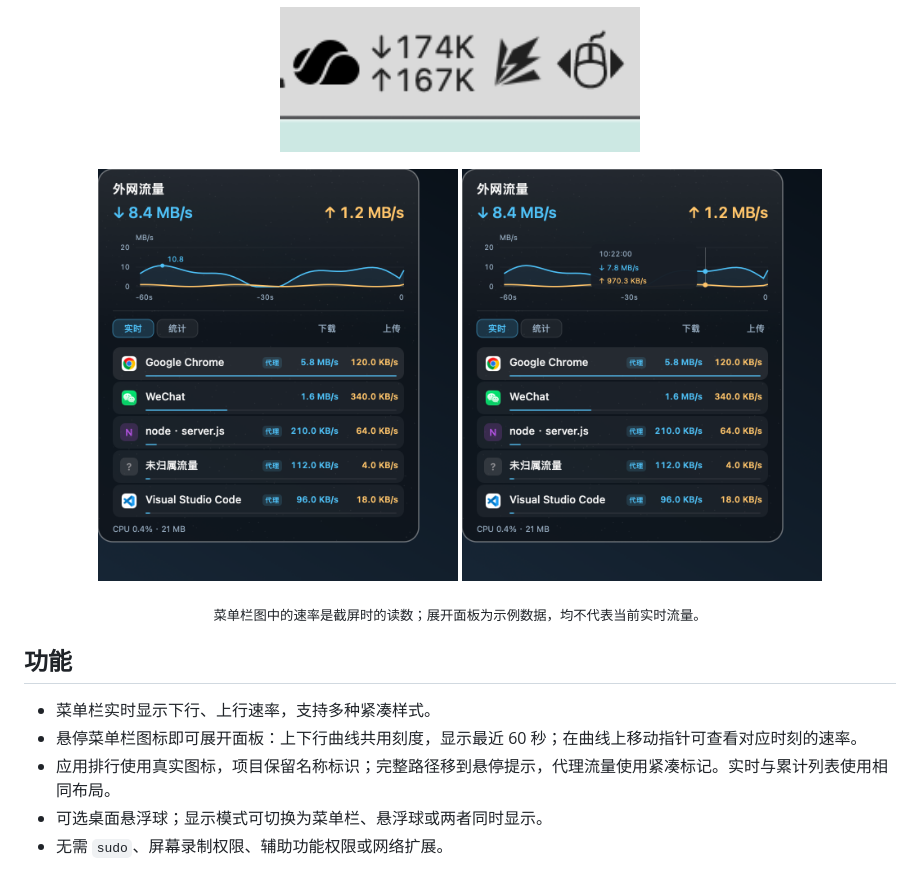
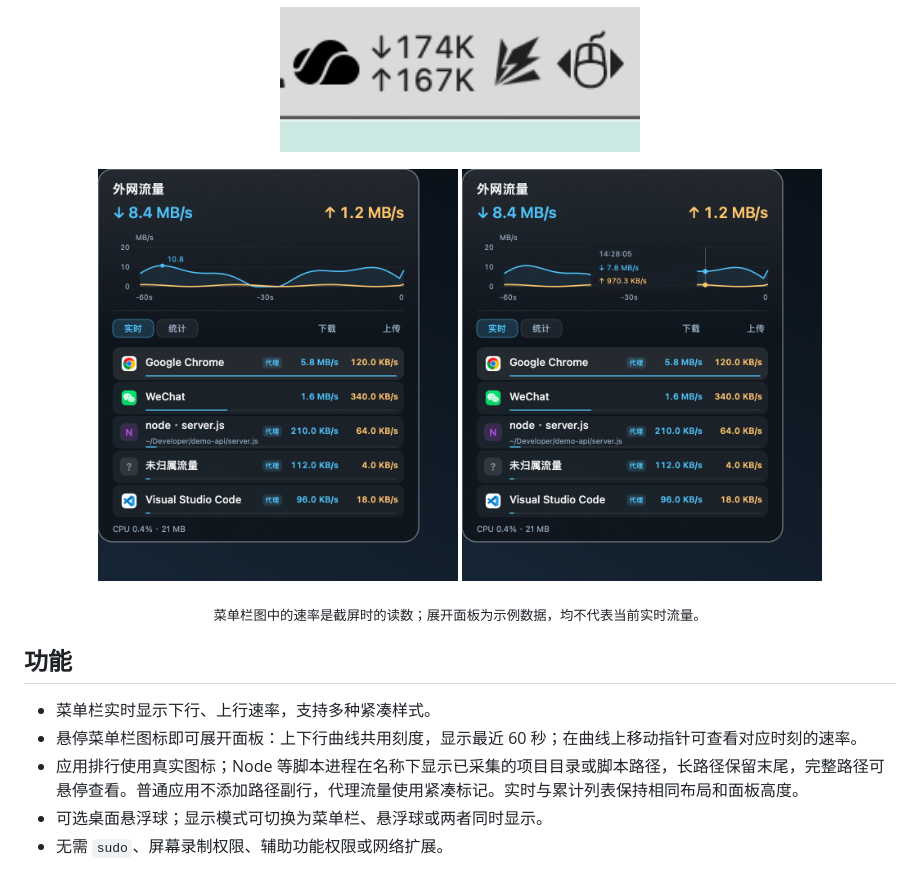
Before and after one commit to gongfpp/NetBall, a Markdown page: README.md, the part around the change. Rendered like a GitHub page; pictures changed too: shots/app-panel.png, shots/panel-hover.png.

```diff
--- a/README.md
+++ b/README.md
@@ -15,7 +15,7 @@ macOS 菜单栏网络流量监控。常驻显示实时上下行速率，也可
 
 - 菜单栏实时显示下行、上行速率，支持多种紧凑样式。
 - 悬停菜单栏图标即可展开面板：上下行曲线共用刻度，显示最近 60 秒；在曲线上移动指针可查看对应时刻的速率。
-- 应用排行使用真实图标，项目保留名称标识；完整路径移到悬停提示，代理流量使用紧凑标记。实时与累计列表使用相同布局。
+- 应用排行使用真实图标；Node 等脚本进程在名称下显示已采集的项目目录或脚本路径，长路径保留末尾，完整路径可悬停查看。普通应用不添加路径副行，代理流量使用紧凑标记。实时与累计列表保持相同布局和面板高度。
 - 可选桌面悬浮球；显示模式可切换为菜单栏、悬浮球或两者同时显示。
 - 无需 `sudo`、屏幕录制权限、辅助功能权限或网络扩展。
 
```
Also changed, not shown: shots/panel-stats.png, 3 other files.
